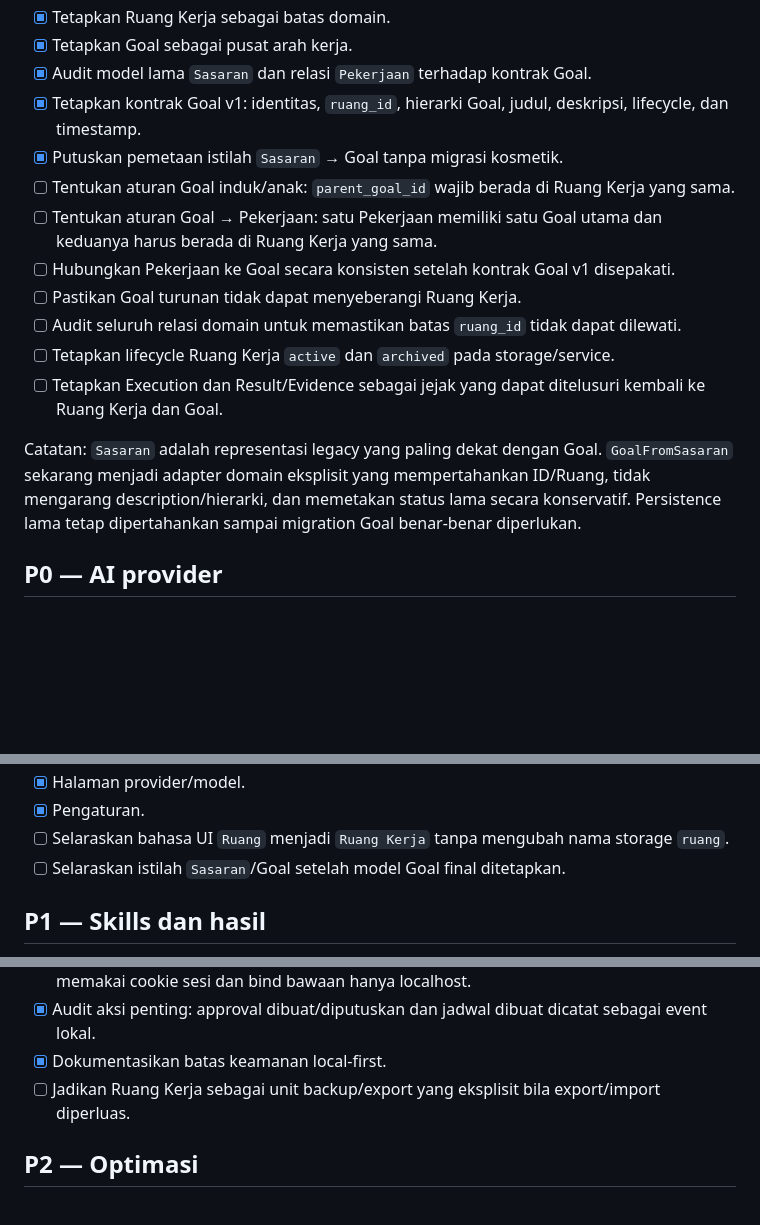
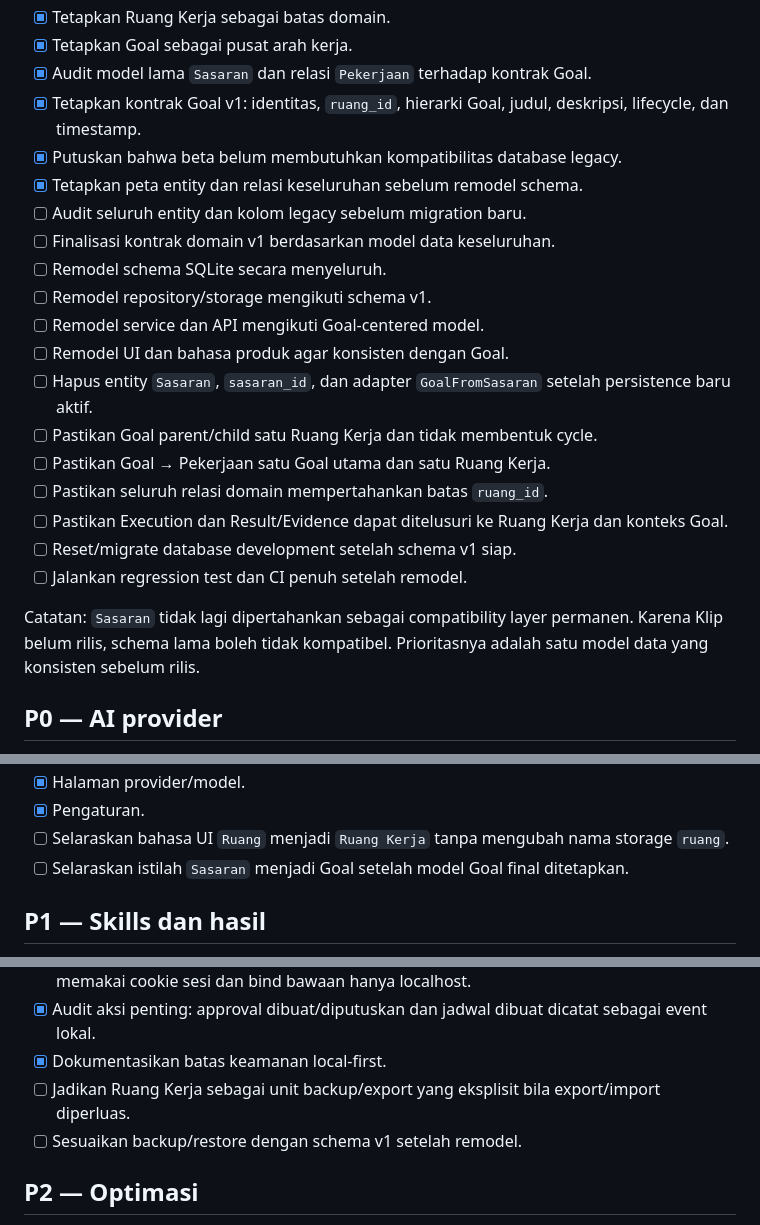
Before and after one commit to umam-src/klip, a Markdown page: TODO.md, 3 parts joined by grey strips. GitHub-like rendering; blank space fills up the shorter version.

Commit message:
docs(todo): switch domain work to full schema remodel

```diff
--- a/TODO.md
+++ b/TODO.md
@@ -32,16 +32,23 @@ Daftar kerja pengembangan. Prioritas: P0 wajib, P1 penting, P2 setelah inti stab
 - [x] Tetapkan Goal sebagai pusat arah kerja.
 - [x] Audit model lama `Sasaran` dan relasi `Pekerjaan` terhadap kontrak Goal.
 - [x] Tetapkan kontrak Goal v1: identitas, `ruang_id`, hierarki Goal, judul, deskripsi, lifecycle, dan timestamp.
-- [x] Putuskan pemetaan istilah `Sasaran` → Goal tanpa migrasi kosmetik.
-- [ ] Tentukan aturan Goal induk/anak: `parent_goal_id` wajib berada di Ruang Kerja yang sama.
-- [ ] Tentukan aturan Goal → Pekerjaan: satu Pekerjaan memiliki satu Goal utama dan keduanya harus berada di Ruang Kerja yang sama.
-- [ ] Hubungkan Pekerjaan ke Goal secara konsisten setelah kontrak Goal v1 disepakati.
-- [ ] Pastikan Goal turunan tidak dapat menyeberangi Ruang Kerja.
-- [ ] Audit seluruh relasi domain untuk memastikan batas `ruang_id` tidak dapat dilewati.
-- [ ] Tetapkan lifecycle Ruang Kerja `active` dan `archived` pada storage/service.
-- [ ] Tetapkan Execution dan Result/Evidence sebagai jejak yang dapat ditelusuri kembali ke Ruang Kerja dan Goal.
+- [x] Putuskan bahwa beta belum membutuhkan kompatibilitas database legacy.
+- [x] Tetapkan peta entity dan relasi keseluruhan sebelum remodel schema.
+- [ ] Audit seluruh entity dan kolom legacy sebelum migration baru.
+- [ ] Finalisasi kontrak domain v1 berdasarkan model data keseluruhan.
+- [ ] Remodel schema SQLite secara menyeluruh.
+- [ ] Remodel repository/storage mengikuti schema v1.
+- [ ] Remodel service dan API mengikuti Goal-centered model.
+- [ ] Remodel UI dan bahasa produk agar konsisten dengan Goal.
+- [ ] Hapus entity `Sasaran`, `sasaran_id`, dan adapter `GoalFromSasaran` setelah persistence baru aktif.
+- [ ] Pastikan Goal parent/child satu Ruang Kerja dan tidak membentuk cycle.
+- [ ] Pastikan Goal → Pekerjaan satu Goal utama dan satu Ruang Kerja.
+- [ ] Pastikan seluruh relasi domain mempertahankan batas `ruang_id`.
+- [ ] Pastikan Execution dan Result/Evidence dapat ditelusuri ke Ruang Kerja dan konteks Goal.
+- [ ] Reset/migrate database development setelah schema v1 siap.
+- [ ] Jalankan regression test dan CI penuh setelah remodel.
 
-Catatan: `Sasaran` adalah representasi legacy yang paling dekat dengan Goal. `GoalFromSasaran` sekarang menjadi adapter domain eksplisit yang mempertahankan ID/Ruang, tidak mengarang description/hierarki, dan memetakan status lama secara konservatif. Persistence lama tetap dipertahankan sampai migration Goal benar-benar diperlukan.
+Catatan: `Sasaran` tidak lagi dipertahankan sebagai compatibility layer permanen. Karena Klip belum rilis, schema lama boleh tidak kompatibel. Prioritasnya adalah satu model data yang konsisten sebelum rilis.
 
 ## P0 — AI provider
 
@@ -92,7 +99,7 @@ Catatan: `Sasaran` adalah representasi legacy yang paling dekat dengan Goal. `Go
 - [x] Halaman provider/model.
 - [x] Pengaturan.
 - [ ] Selaraskan bahasa UI `Ruang` menjadi `Ruang Kerja` tanpa mengubah nama storage `ruang`.
-- [ ] Selaraskan istilah `Sasaran`/Goal setelah model Goal final ditetapkan.
+- [ ] Selaraskan istilah `Sasaran` menjadi Goal setelah model Goal final ditetapkan.
 
 ## P1 — Skills dan hasil
 
@@ -127,6 +134,7 @@ Catatan: `Sasaran` adalah representasi legacy yang paling dekat dengan Goal. `Go
 - [x] Audit aksi penting: approval dibuat/diputuskan dan jadwal dibuat dicatat sebagai event lokal.
 - [x] Dokumentasikan batas keamanan local-first.
 - [ ] Jadikan Ruang Kerja sebagai unit backup/export yang eksplisit bila export/import diperluas.
+- [ ] Sesuaikan backup/restore dengan schema v1 setelah remodel.
 
 ## P2 — Optimasi
 
```
